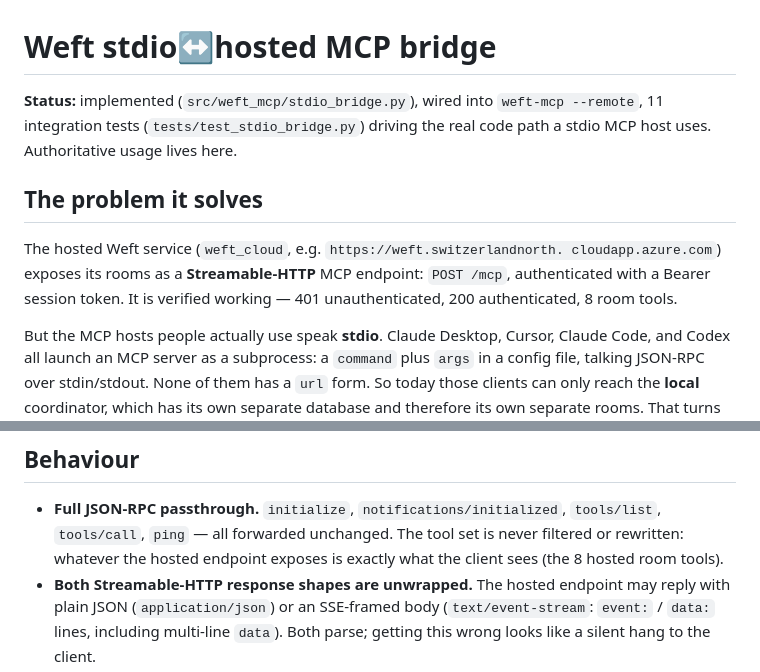
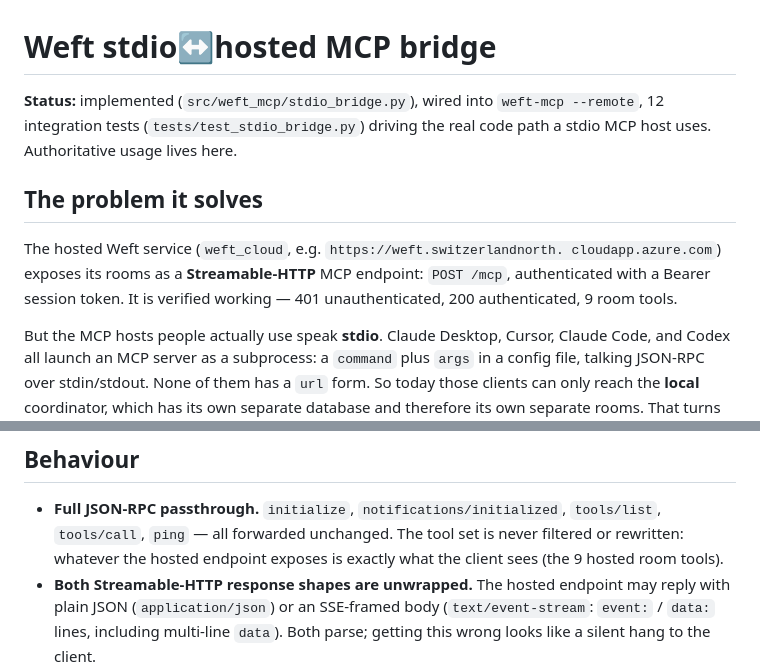
Before and after one commit to HyperionBurn/finalisma, a Markdown page: docs/STDIO_BRIDGE.md, 2 parts joined by grey strips. Rendered like a GitHub page.

```diff
--- a/docs/STDIO_BRIDGE.md
+++ b/docs/STDIO_BRIDGE.md
@@ -1,7 +1,7 @@
 # Weft stdio↔hosted MCP bridge
 
 **Status:** implemented (`src/weft_mcp/stdio_bridge.py`), wired into
-`weft-mcp --remote`, 11 integration tests (`tests/test_stdio_bridge.py`) driving
+`weft-mcp --remote`, 12 integration tests (`tests/test_stdio_bridge.py`) driving
 the real code path a stdio MCP host uses. Authoritative usage lives here.
 
 ## The problem it solves
@@ -9,7 +9,7 @@ the real code path a stdio MCP host uses. Authoritative usage lives here.
 The hosted Weft service (`weft_cloud`, e.g. `https://weft.switzerlandnorth.
 cloudapp.azure.com`) exposes its rooms as a **Streamable-HTTP** MCP endpoint:
 `POST /mcp`, authenticated with a Bearer session token. It is verified working —
-401 unauthenticated, 200 authenticated, 8 room tools.
+401 unauthenticated, 200 authenticated, 9 room tools.
 
 But the MCP hosts people actually use speak **stdio**. Claude Desktop, Cursor,
 Claude Code, and Codex all launch an MCP server as a subprocess: a `command`
@@ -82,7 +82,7 @@ whenever it expires (default session TTL is 24 h).
 - **Full JSON-RPC passthrough.** `initialize`, `notifications/initialized`,
   `tools/list`, `tools/call`, `ping` — all forwarded unchanged. The tool set is
   never filtered or rewritten: whatever the hosted endpoint exposes is exactly
-  what the client sees (the 8 hosted room tools).
+  what the client sees (the 9 hosted room tools).
 - **Both Streamable-HTTP response shapes are unwrapped.** The hosted endpoint
   may reply with plain JSON (`application/json`) or an SSE-framed body
   (`text/event-stream`: `event:` / `data:` lines, including multi-line `data`).
```
Also changed, not shown: AGENT_HANDOVER.md (+4 -2 lines).
